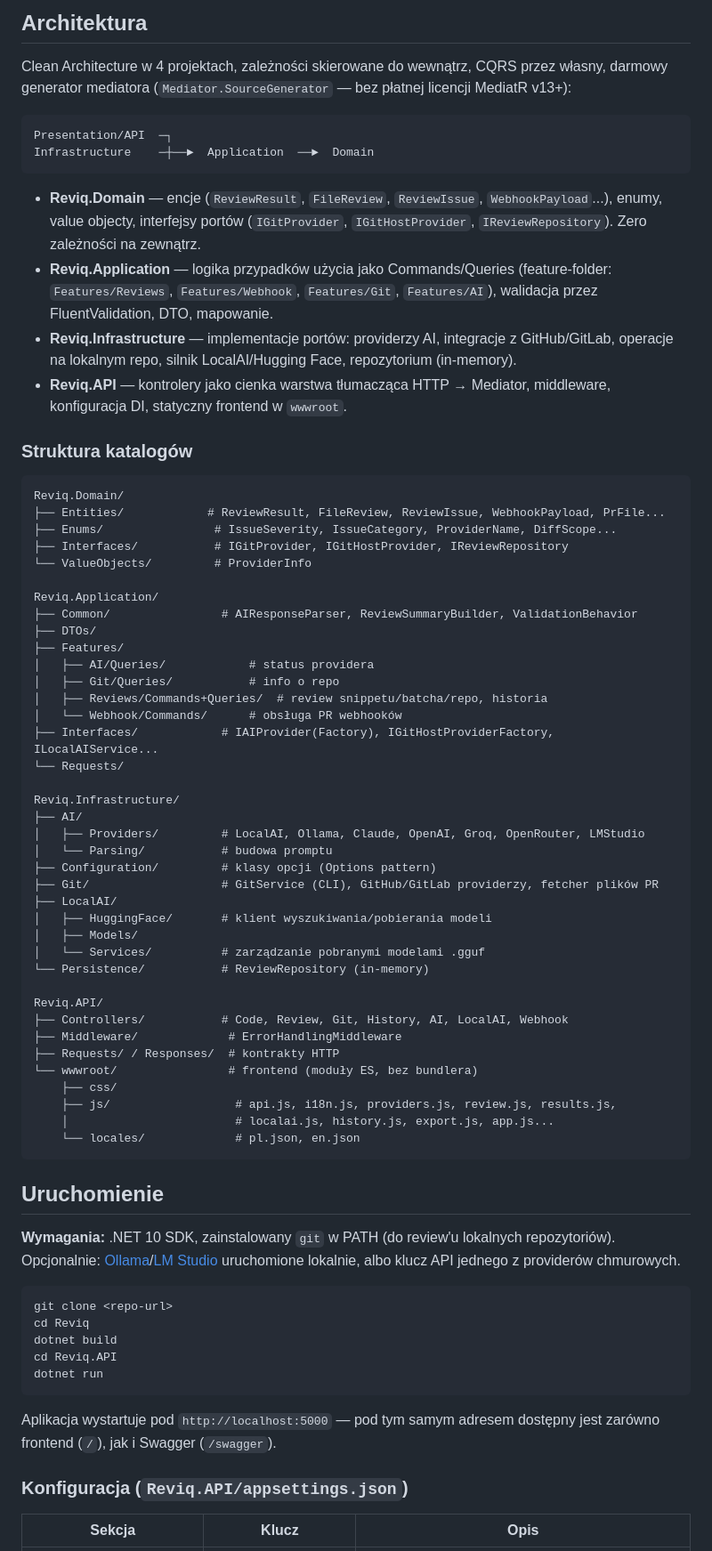
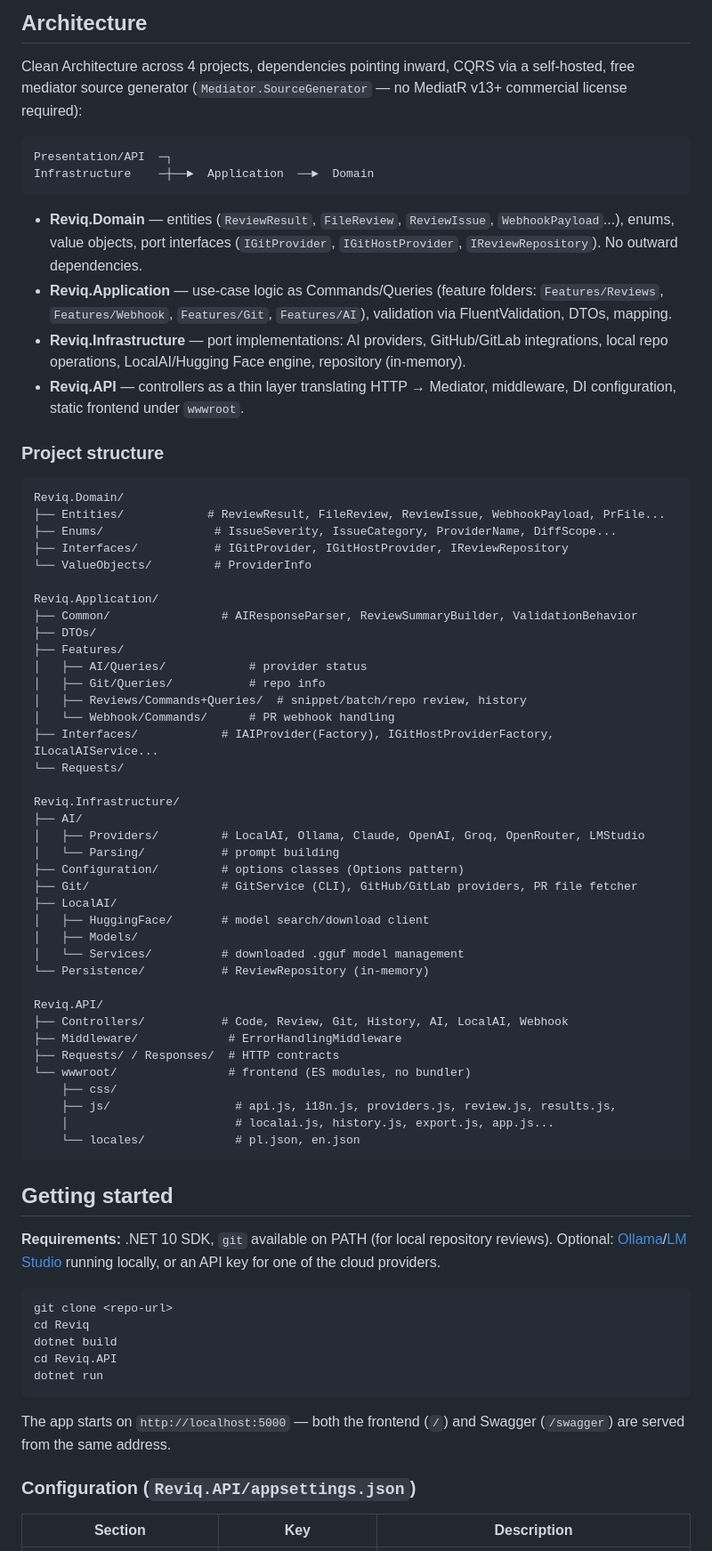
Before and after one commit to MacTii/reviq, a Markdown page: README.md, the part around one of its changes. Shown at 89% size. Rendered like a GitHub page.

````diff
--- a/README.md
+++ b/README.md
@@ -39,19 +39,19 @@ Backend: ASP.NET Core Web API (.NET 10) w Clean Architecture + CQRS. Frontend: s
 
-## Architektura
+## Architecture
 
-Clean Architecture w 4 projektach, zależności skierowane do wewnątrz, CQRS przez własny, darmowy generator mediatora (`Mediator.SourceGenerator` — bez płatnej licencji MediatR v13+):
+Clean Architecture across 4 projects, dependencies pointing inward, CQRS via a self-hosted, free mediator source generator (`Mediator.SourceGenerator` — no MediatR v13+ commercial license required):
 
 ```
 Presentation/API  ─┐
 Infrastructure    ─┼──►  Application  ──►  Domain
 ```
 
-- **Reviq.Domain** — encje (`ReviewResult`, `FileReview`, `ReviewIssue`, `WebhookPayload`...), enumy, value objecty, interfejsy portów (`IGitProvider`, `IGitHostProvider`, `IReviewRepository`). Zero zależności na zewnątrz.
-- **Reviq.Application** — logika przypadków użycia jako Commands/Queries (feature-folder: `Features/Reviews`, `Features/Webhook`, `Features/Git`, `Features/AI`), walidacja przez FluentValidation, DTO, mapowanie.
-- **Reviq.Infrastructure** — implementacje portów: providerzy AI, integracje z GitHub/GitLab, operacje na lokalnym repo, silnik LocalAI/Hugging Face, repozytorium (in-memory).
-- **Reviq.API** — kontrolery jako cienka warstwa tłumacząca HTTP → Mediator, middleware, konfiguracja DI, statyczny frontend w `wwwroot`.
+- **Reviq.Domain** — entities (`ReviewResult`, `FileReview`, `ReviewIssue`, `WebhookPayload`...), enums, value objects, port interfaces (`IGitProvider`, `IGitHostProvider`, `IReviewRepository`). No outward dependencies.
+- **Reviq.Application** — use-case logic as Commands/Queries (feature folders: `Features/Reviews`, `Features/Webhook`, `Features/Git`, `Features/AI`), validation via FluentValidation, DTOs, mapping.
+- **Reviq.Infrastructure** — port implementations: AI providers, GitHub/GitLab integrations, local repo operations, LocalAI/Hugging Face engine, repository (in-memory).
+- **Reviq.API** — controllers as a thin layer translating HTTP → Mediator, middleware, DI configuration, static frontend under `wwwroot`.
 
-### Struktura katalogów
+### Project structure
 
 ```
 Reviq.Domain/
@@ -64,39 +64,39 @@ Reviq.Application/
 ├── Common/                # AIResponseParser, ReviewSummaryBuilder, ValidationBehavior
 ├── DTOs/
 ├── Features/
-│   ├── AI/Queries/            # status providera
-│   ├── Git/Queries/           # info o repo
-│   ├── Reviews/Commands+Queries/  # review snippetu/batcha/repo, historia
-│   └── Webhook/Commands/      # obsługa PR webhooków
+│   ├── AI/Queries/            # provider status
+│   ├── Git/Queries/           # repo info
+│   ├── Reviews/Commands+Queries/  # snippet/batch/repo review, history
+│   └── Webhook/Commands/      # PR webhook handling
 ├── Interfaces/            # IAIProvider(Factory), IGitHostProviderFactory, ILocalAIService...
 └── Requests/
 
 Reviq.Infrastructure/
 ├── AI/
 │   ├── Providers/         # LocalAI, Ollama, Claude, OpenAI, Groq, OpenRouter, LMStudio
-│   └── Parsing/           # budowa promptu
-├── Configuration/         # klasy opcji (Options pattern)
-├── Git/                   # GitService (CLI), GitHub/GitLab providerzy, fetcher plików PR
+│   └── Parsing/           # prompt building
+├── Configuration/         # options classes (Options pattern)
+├── Git/                   # GitService (CLI), GitHub/GitLab providers, PR file fetcher
 ├── LocalAI/
-│   ├── HuggingFace/       # klient wyszukiwania/pobierania modeli
+│   ├── HuggingFace/       # model search/download client
 │   ├── Models/
-│   └── Services/          # zarządzanie pobranymi modelami .gguf
+│   └── Services/          # downloaded .gguf model management
 └── Persistence/           # ReviewRepository (in-memory)
 
 Reviq.API/
 ├── Controllers/           # Code, Review, Git, History, AI, LocalAI, Webhook
 ├── Middleware/             # ErrorHandlingMiddleware
-├── Requests/ / Responses/  # kontrakty HTTP
-└── wwwroot/                # frontend (moduły ES, bez bundlera)
+├── Requests/ / Responses/  # HTTP contracts
+└── wwwroot/                # frontend (ES modules, no bundler)
     ├── css/
     ├── js/                  # api.js, i18n.js, providers.js, review.js, results.js,
     │                        # localai.js, history.js, export.js, app.js...
     └── locales/             # pl.json, en.json
 ```
 
-## Uruchomienie
+## Getting started
 
-**Wymagania:** .NET 10 SDK, zainstalowany `git` w PATH (do review'u lokalnych repozytoriów). Opcjonalnie: [Ollama](https://ollama.com)/[LM Studio](https://lmstudio.ai) uruchomione lokalnie, albo klucz API jednego z providerów chmurowych.
+**Requirements:** .NET 10 SDK, `git` available on PATH (for local repository reviews). Optional: [Ollama](https://ollama.com)/[LM Studio](https://lmstudio.ai) running locally, or an API key for one of the cloud providers.
 
 ```bash
 git clone <repo-url>
@@ -106,9 +106,9 @@ cd Reviq.API
 dotnet run
 ```
 
-Aplikacja wystartuje pod `http://localhost:5000` — pod tym samym adresem dostępny jest zarówno frontend (`/`), jak i Swagger (`/swagger`).
+The app starts on `http://localhost:5000` — both the frontend (`/`) and Swagger (`/swagger`) are served from the same address.
 
-### Konfiguracja (`Reviq.API/appsettings.json`)
+### Configuration (`Reviq.API/appsettings.json`)
 
-| Sekcja | Klucz | Opis |
+| Section | Key | Description |
 |---|---|---|
````
Also changed, not shown: other parts of README.md (+52 -52 lines).
